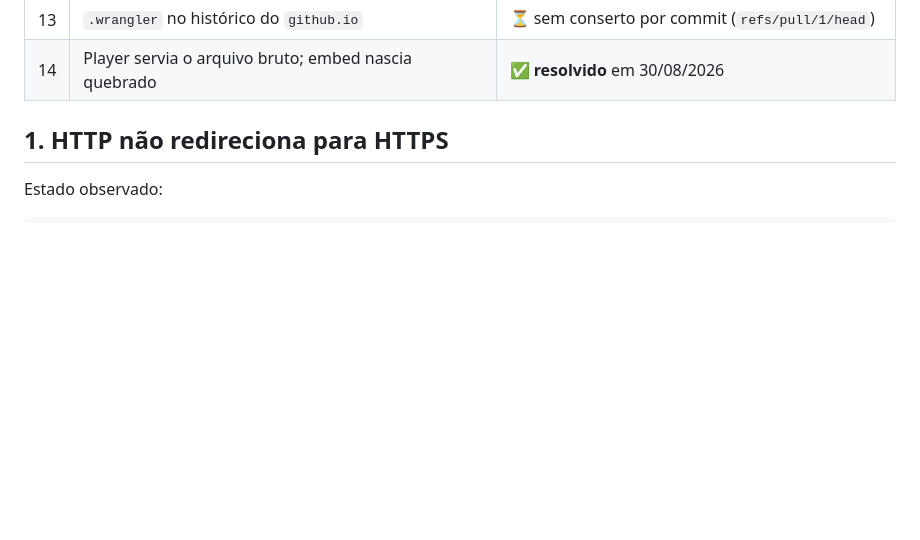
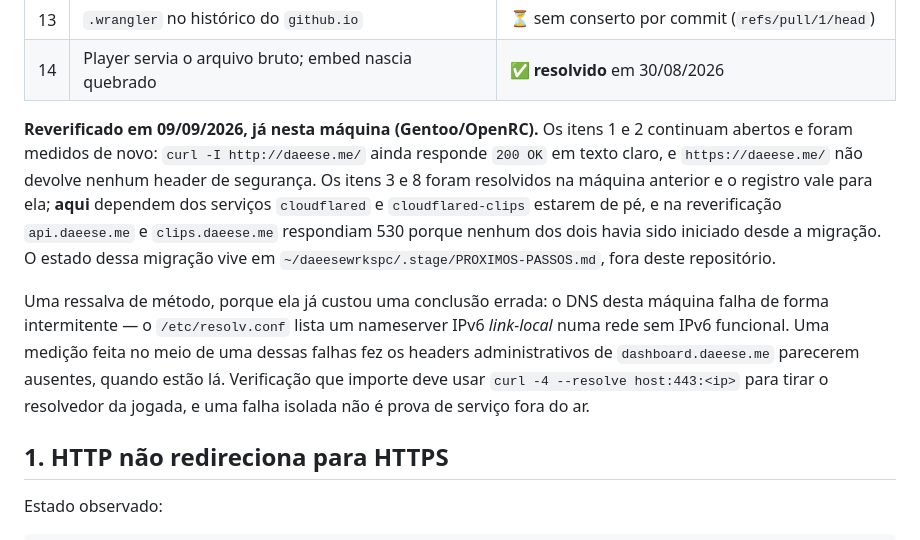
Before and after one commit to nunreasonable/nunreasonable.github.io, a Markdown page: INFRA.md, the part around the change. Rendered like a GitHub page; blank space fills up the shorter version.

Commit message:
Registra a reverificacao de 09/09 e a ressalva de metodo do DNS
Os itens 1 e 2 continuam abertos -- medidos de novo, nao herdados da auditoria
de agosto: http://daeese.me/ ainda responde 200 em texto claro e o dominio nao
devolve nenhum header de seguranca.

Os itens 3 e 8 estavam marcados como resolvidos sem dizer ONDE. Valem para a
maquina anterior; nesta, api.daeese.me e clips.daeese.me respondiam 530 na
reverificacao porque os servicos cloudflared nunca foram iniciados apos a
migracao para Gentoo/OpenRC. O estado da migracao fica fora deste repositorio,
em ~/daeesewrkspc/.stage/PROXIMOS-PASSOS.md.

Junto vai uma ressalva de metodo que ja custou uma conclusao errada nesta
sessao. O DNS desta maquina falha de forma intermitente -- o resolv.conf lista
um nameserver IPv6 link-local numa rede sem IPv6 funcional -- e uma medicao
feita no meio de uma falha fez os headers administrativos do dashboard
parecerem ausentes, quando estao la. Uma falha isolada nao e prova de servico
fora do ar; verificacao que importe usa curl -4 --resolve.

Co-Authored-By: Claude Opus 5 (1M context) <noreply@anthropic.com>
Claude-Session: https://claude.ai/code/session_01EmhoEsKCpgk6zmoXiWVLPf

```diff
--- a/INFRA.md
+++ b/INFRA.md
@@ -20,6 +20,22 @@ registrado para dar contexto.
 | 12 | Tokens de bot no histórico público do `cornwall` | ⚠️ **parcial** — histórico reescrito, blobs sobrevivem |
 | 13 | `.wrangler` no histórico do `github.io` | ⏳ sem conserto por commit (`refs/pull/1/head`) |
 | 14 | Player servia o arquivo bruto; embed nascia quebrado | ✅ **resolvido** em 30/08/2026 |
+
+**Reverificado em 09/09/2026, já nesta máquina (Gentoo/OpenRC).** Os itens 1 e 2 continuam
+abertos e foram medidos de novo: `curl -I http://daeese.me/` ainda responde `200 OK` em texto
+claro, e `https://daeese.me/` não devolve nenhum header de segurança. Os itens 3 e 8 foram
+resolvidos na máquina anterior e o registro vale para ela; **aqui** dependem dos serviços
+`cloudflared` e `cloudflared-clips` estarem de pé, e na reverificação `api.daeese.me` e
+`clips.daeese.me` respondiam 530 porque nenhum dos dois havia sido iniciado desde a migração. O
+estado dessa migração vive em `~/daeesewrkspc/.stage/PROXIMOS-PASSOS.md`, fora deste repositório.
+
+Uma ressalva de método, porque ela já custou uma conclusão errada: o DNS desta máquina falha de
+forma intermitente — o `/etc/resolv.conf` lista um nameserver IPv6 *link-local* numa rede sem IPv6
+funcional. Uma medição feita no meio de uma dessas falhas fez os headers administrativos de
+`dashboard.daeese.me` parecerem ausentes, quando estão lá. Verificação que importe deve usar
+`curl -4 --resolve host:443:<ip>` para tirar o resolvedor da jogada, e uma falha isolada não é
+prova de serviço fora do ar.
+
 
 ## 1. HTTP não redireciona para HTTPS
 
```
